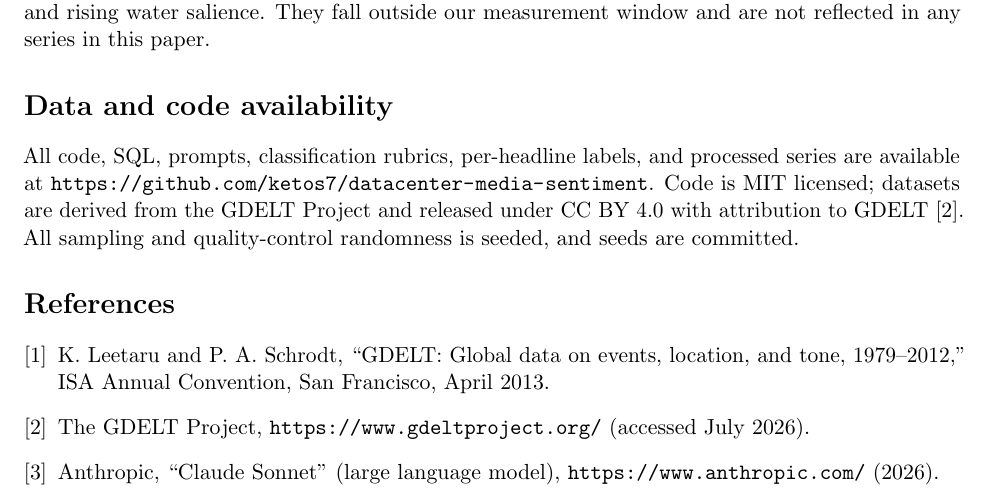
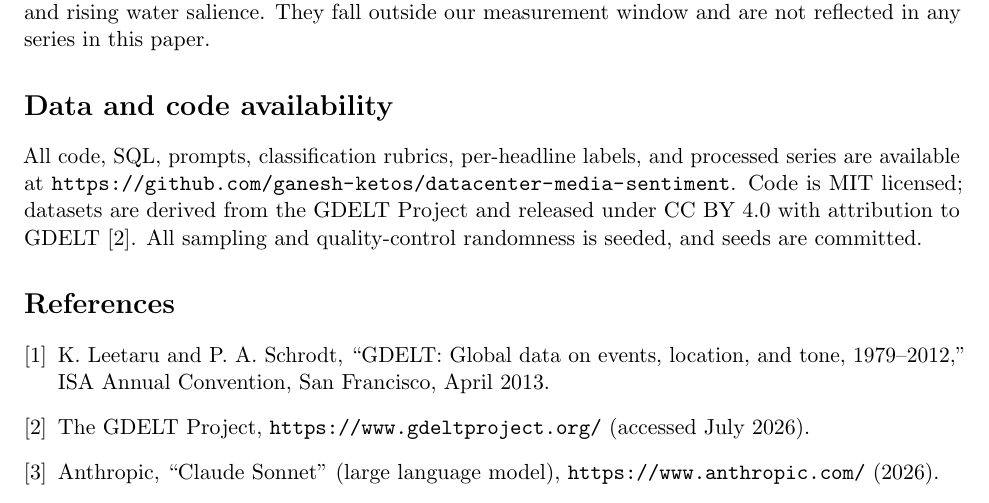
Before and after one commit to ganesh-ketos/datacenter-media-sentiment, a LaTeX paper (paper/main.tex): part of page 9 of 10, cut so that both start at the same text. Compiled offline with pdfLaTeX.

Commit message:
Point paper and materials at ganesh-ketos repo URL
Co-Authored-By: Claude Fable 5 <noreply@anthropic.com>

```diff
--- a/paper/main.tex
+++ b/paper/main.tex
@@ -446,7 +446,7 @@ our measurement window and are not reflected in any series in this paper.
 
 All code, SQL, prompts, classification rubrics, per-headline labels, and
 processed series are available at
-\url{https://github.com/ketos7/datacenter-media-sentiment}. Code is MIT
+\url{https://github.com/ganesh-ketos/datacenter-media-sentiment}. Code is MIT
 licensed; datasets are derived from the GDELT Project and released under CC
 BY 4.0 with attribution to GDELT \cite{gdeltweb}. All sampling and
 quality-control randomness is seeded, and seeds are committed.
```
Also changed, not shown: paper/main.pdf.
